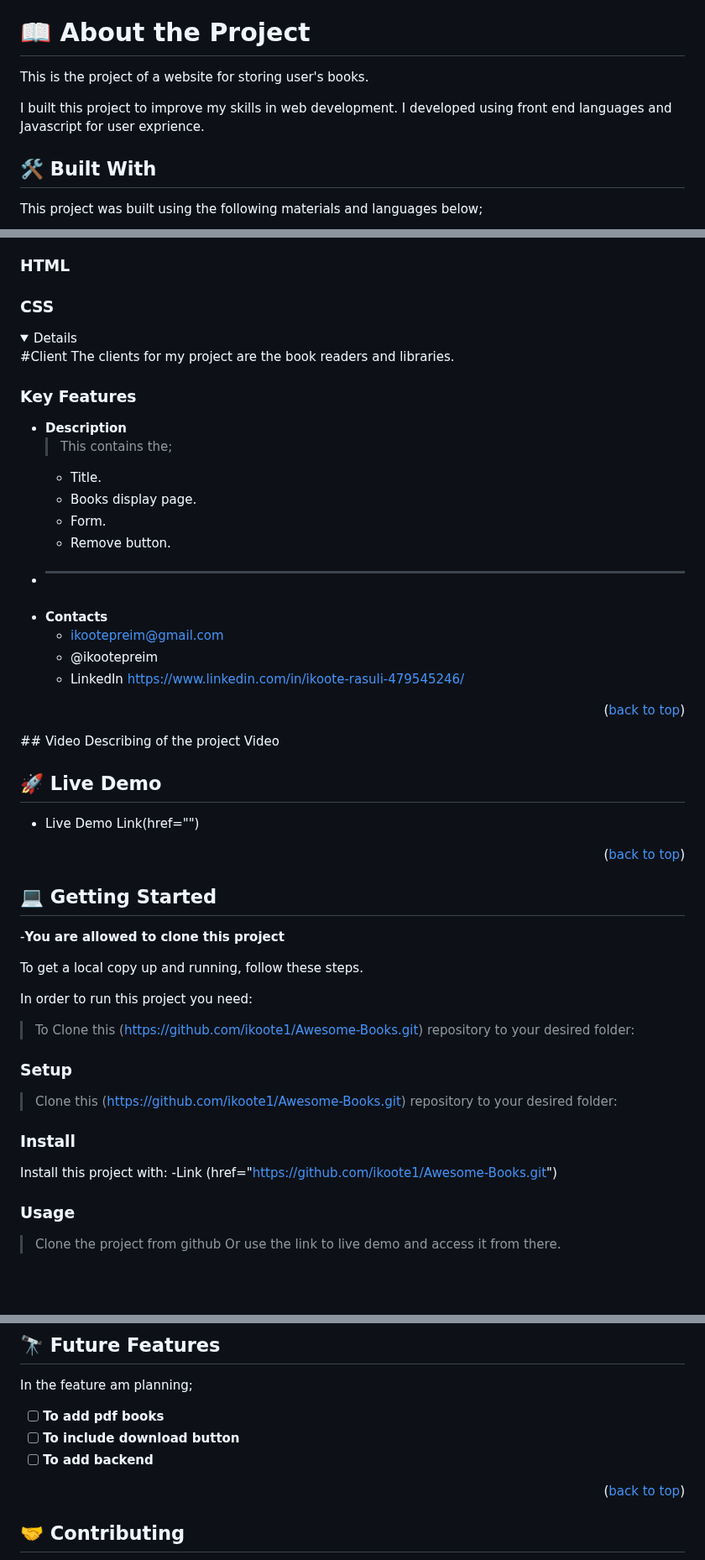
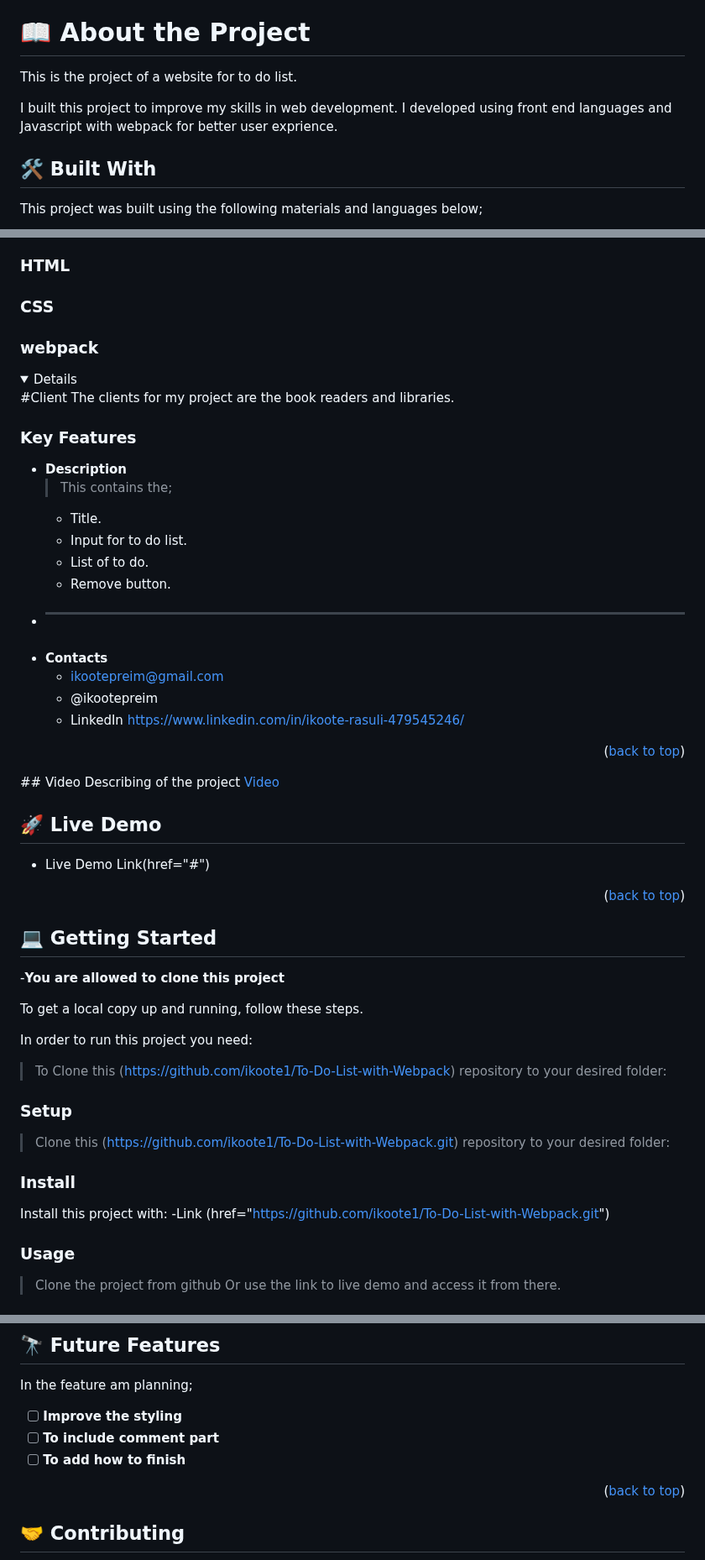
Before and after one commit to ikoote1/To-Do-List-with-Webpack, a Markdown page: README.md, 3 parts joined by grey strips. Shown at 84% size. GitHub-like rendering; folded sections open; blank space fills up the shorter version.

```diff
--- a/README.md
+++ b/README.md
@@ -32,10 +29,10 @@
 <!-- PROJECT DESCRIPTION -->
 
 # 📖 About the Project <a name="about-project"></a>
-This is the project of a website for storing user's books.
+This is the project of a website for to do list.
 
 I built this project to improve my skills in web development.
-I developed using front end languages and Javascript for user exprience.
+I developed using front end languages and Javascript  with webpack for better user exprience.
 
 ## 🛠 Built With <a name="built-with"></a>
 This project was built using the following materials and languages below;
@@ -45,6 +42,7 @@ This project was built using the following materials and languages below;
 ### Javascript <a name="Javascript"></a>
 ### HTML<a name="HTML"></a>
 ### CSS <a name="CSS"></a>
+### webpack <a name="webpack"></a>
 
 <details>
   #Client
@@ -57,8 +55,8 @@ This project was built using the following materials and languages below;
 - **Description**
   >This contains the;
   - Title.
-  - Books display page.
-  - Form.
+  - Input for to do list.
+  - List of to do.
   - Remove button.
 - ****
 - **Contacts**
@@ -75,7 +73,7 @@ This project was built using the following materials and languages below;
 ## 🚀 Live Demo <a name="Preim Live"></a>
 
 - Live Demo
-  Link(href="")
+  Link(href="#")
 
 <p align="right">(<a href="#readme-top">back to top</a>)</p>
 
@@ -88,16 +86,16 @@ To get a local copy up and running, follow these steps.
 
 In order to run this project you need:
 
->To Clone this (https://github.com/ikoote1/Awesome-Books.git) repository to your desired folder:
+>To Clone this (https://github.com/ikoote1/To-Do-List-with-Webpack) repository to your desired folder:
 
 ### Setup
 
->Clone this (https://github.com/ikoote1/Awesome-Books.git) repository to your desired folder:
+>Clone this (https://github.com/ikoote1/To-Do-List-with-Webpack.git) repository to your desired folder:
 
 ### Install
 
 Install this project with:
--Link (href="https://github.com/ikoote1/Awesome-Books.git")
+-Link (href="https://github.com/ikoote1/To-Do-List-with-Webpack.git")
 
 ### Usage
 
@@ -138,9 +136,9 @@ To run tests, run the following steps:
 
 In the feature am planning;
 
-- [ ] **To add pdf books**
-- [ ] **To include download button**
-- [ ] **To add backend**
+- [ ] **Improve the styling**
+- [ ] **To include comment part**
+- [ ] **To add how to finish**
 
 <p align="right">(<a href="#readme-top">back to top</a>)</p>
 
```
Also changed, not shown: other parts of README.md (+2 -5 lines).
